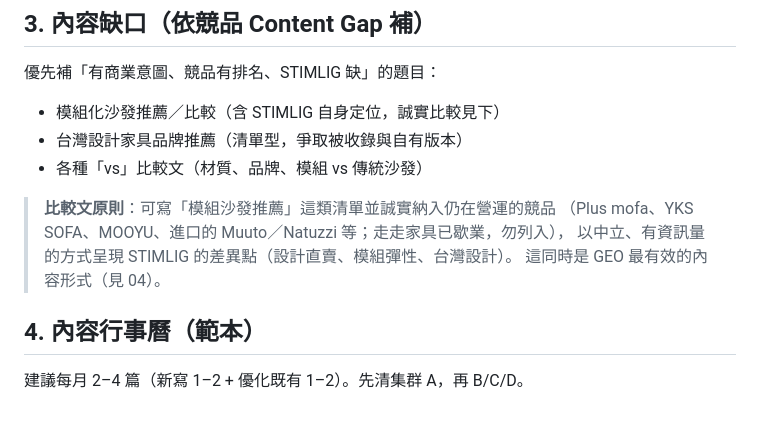
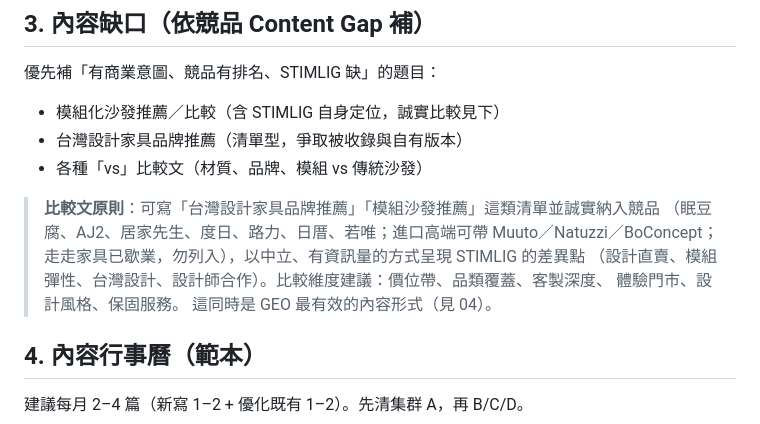
Before and after one commit to Meng12241026/stimlig-test, a Markdown page: seo/03-content-plan.md, the part around the change. Drawn GitHub-style.

```diff
--- a/seo/03-content-plan.md
+++ b/seo/03-content-plan.md
@@ -52,9 +52,11 @@ STIMLIG 已有不錯的內容底子（沙發挑選指南、實木桌指南、泡
 - 台灣設計家具品牌推薦（清單型，爭取被收錄與自有版本）
 - 各種「vs」比較文（材質、品牌、模組 vs 傳統沙發）
 
-> **比較文原則**：可寫「模組沙發推薦」這類清單並誠實納入仍在營運的競品
-> （Plus mofa、YKS SOFA、MOOYU、進口的 Muuto／Natuzzi 等；走走家具已歇業，勿列入），
-> 以中立、有資訊量的方式呈現 STIMLIG 的差異點（設計直賣、模組彈性、台灣設計）。
+> **比較文原則**：可寫「台灣設計家具品牌推薦」「模組沙發推薦」這類清單並誠實納入競品
+> （眠豆腐、AJ2、居家先生、度日、路力、日厝、若唯；進口高端可帶 Muuto／Natuzzi／BoConcept；
+> 走走家具已歇業，勿列入），以中立、有資訊量的方式呈現 STIMLIG 的差異點
+> （設計直賣、模組彈性、台灣設計、設計師合作）。比較維度建議：價位帶、品類覆蓋、客製深度、
+> 體驗門市、設計風格、保固服務。
 > 這同時是 GEO 最有效的內容形式（見 04）。
 
 ## 4. 內容行事曆（範本）
```
Also changed, not shown: seo/01-seo-strategy.md (+3 -4 lines).
